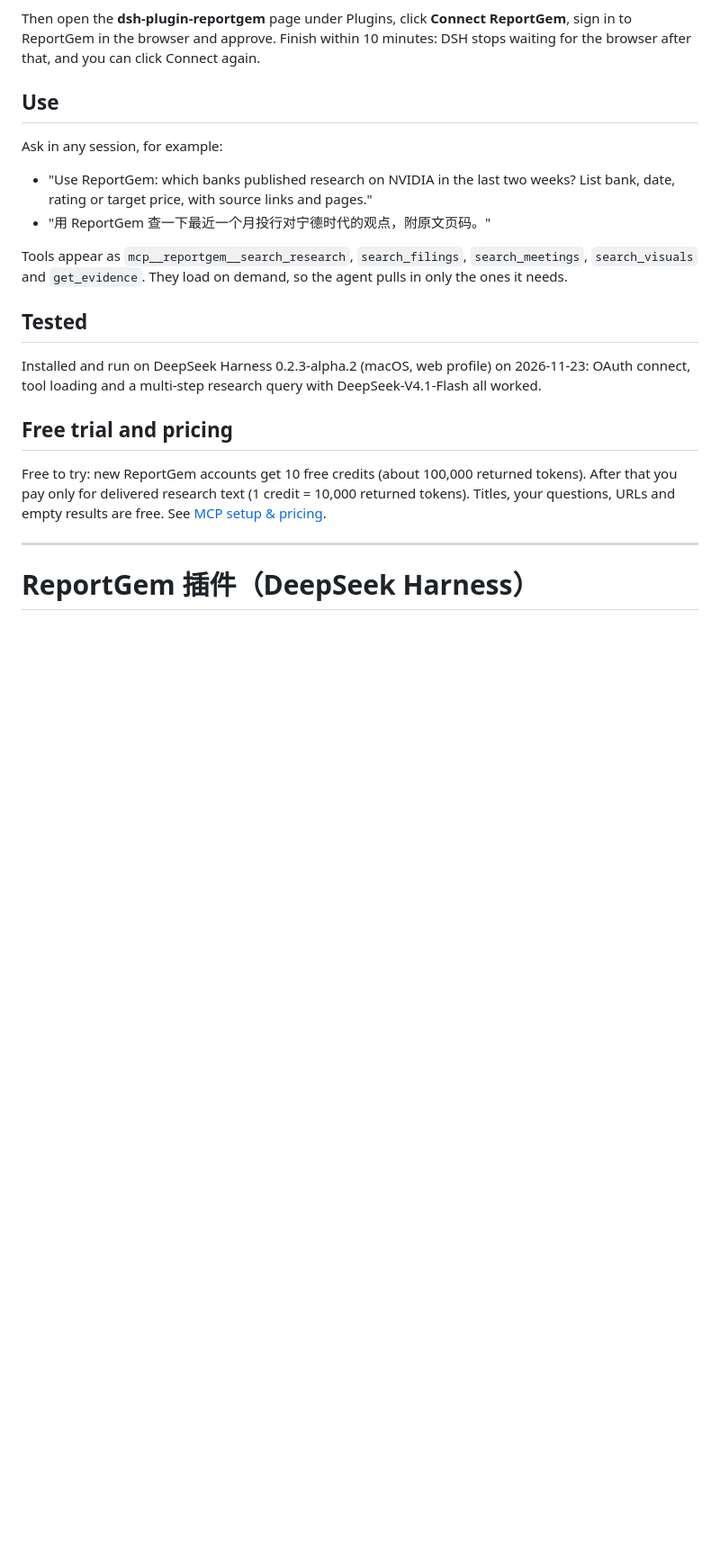
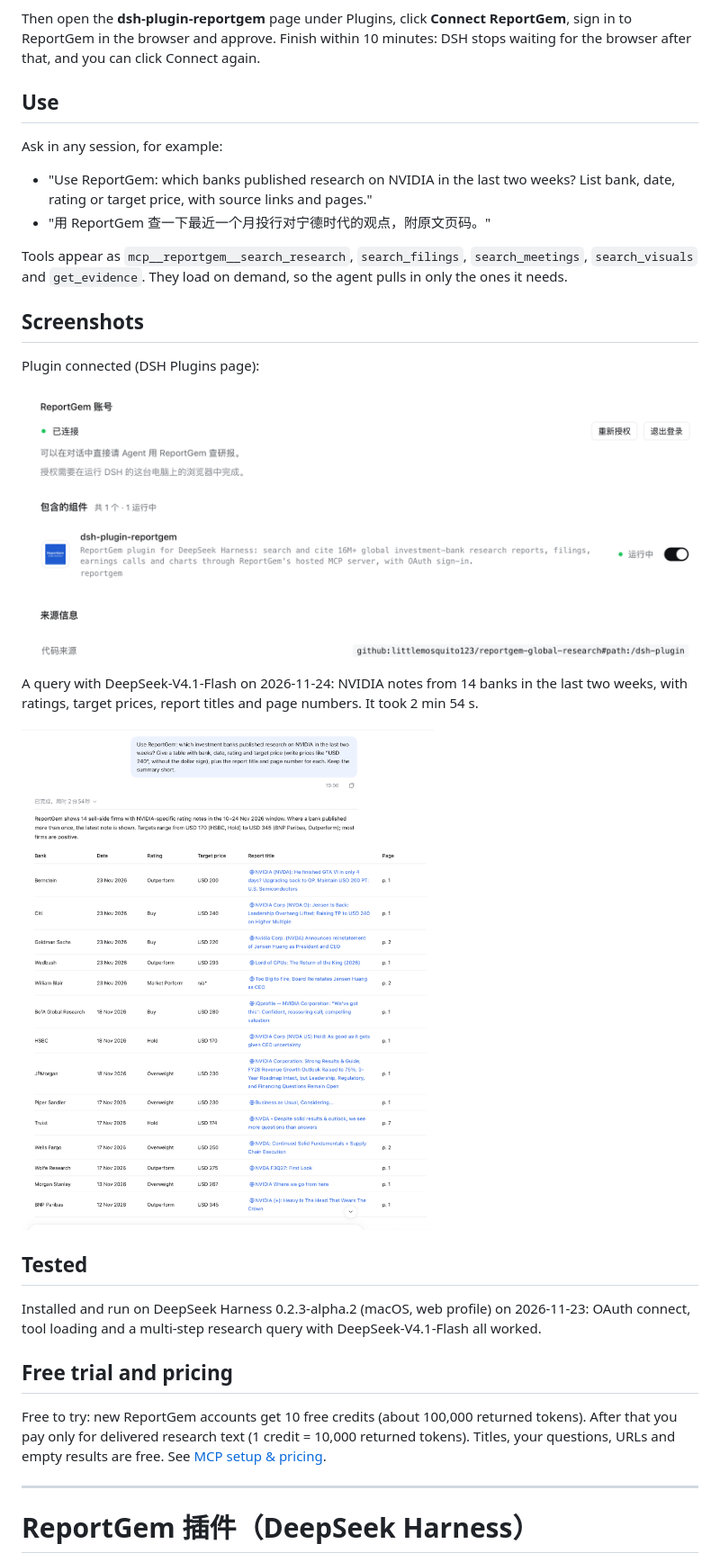
Before and after one commit to littlemosquito123/reportgem-global-research, a Markdown page: dsh-plugin/README.md, the part around one of its changes. Shown at 90% size. Rendered like a GitHub page; pictures changed too: docs/dsh/dsh-connected.png (added), docs/dsh/dsh-nvidia-query.png (added); blank space fills up the shorter version.

Commit message:
dsh-plugin: add screenshots (connected card, NVIDIA query)

```diff
--- a/dsh-plugin/README.md
+++ b/dsh-plugin/README.md
@@ -30,6 +30,16 @@ Ask in any session, for example:
 
 Tools appear as `mcp__reportgem__search_research`, `search_filings`, `search_meetings`, `search_visuals` and `get_evidence`. They load on demand, so the agent pulls in only the ones it needs.
 
+## Screenshots
+
+Plugin connected (DSH Plugins page):
+
+![ReportGem connected in DeepSeek Harness](https://raw.githubusercontent.com/littlemosquito123/reportgem-global-research/main/docs/dsh/dsh-connected.png)
+
+A query with DeepSeek-V4.1-Flash on 2026-11-24: NVIDIA notes from 14 banks in the last two weeks, with ratings, target prices, report titles and page numbers. It took 2 min 54 s.
+
+![NVIDIA research query in DeepSeek Harness](https://raw.githubusercontent.com/littlemosquito123/reportgem-global-research/main/docs/dsh/dsh-nvidia-query.png)
+
 ## Tested
 
 Installed and run on DeepSeek Harness 0.2.3-alpha.2 (macOS, web profile) on 2026-11-23: OAuth connect, tool loading and a multi-step research query with DeepSeek-V4.1-Flash all worked.
```
Also changed, not shown: other parts of dsh-plugin/README.md (+2 -0 lines).
